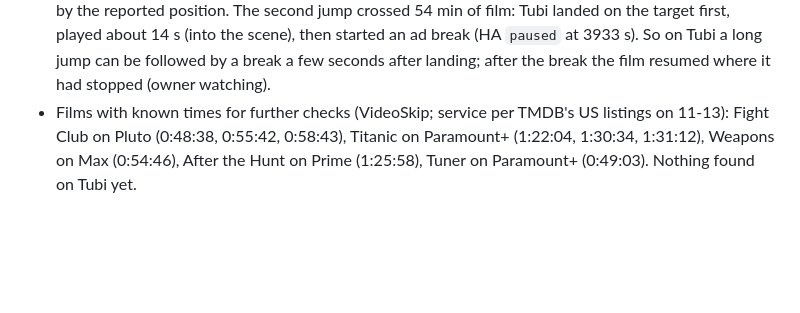
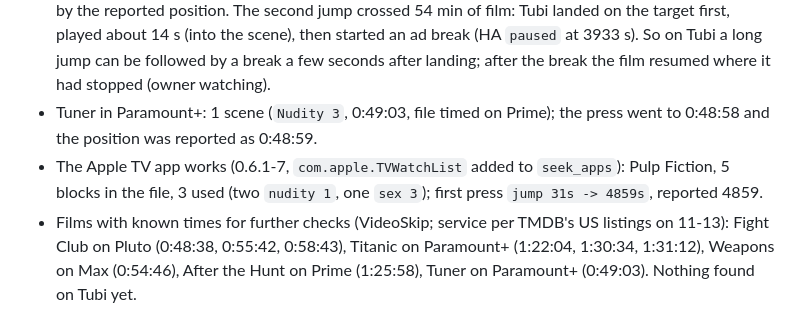
Before and after one commit to a-tsygankov/action-ring, a Markdown page: docs/JOURNAL.md, the part around the change. GitHub-like rendering; blank space fills up the shorter version.

Commit message:
journal: scene jump on the TV in the Apple TV app; Tuner
Co-Authored-By: Claude Fable 5.2 <noreply@anthropic.com>

```diff
--- a/docs/JOURNAL.md
+++ b/docs/JOURNAL.md
@@ -1379,6 +1379,11 @@ PC only (fixtures, no live requests in tests).
   (into the scene), then started an ad break (HA `paused` at 3933 s). So on
   Tubi a long jump can be followed by a break a few seconds after landing;
   after the break the film resumed where it had stopped (owner watching).
+- Tuner in Paramount+: 1 scene (`Nudity 3`, 0:49:03, file timed on Prime);
+  the press went to 0:48:58 and the position was reported as 0:48:59.
+- The Apple TV app works (0.6.1-7, `com.apple.TVWatchList` added to
+  `seek_apps`): Pulp Fiction, 5 blocks in the file, 3 used (two `nudity 1`,
+  one `sex 3`); first press `jump 31s -> 4859s`, reported 4859.
 - Films with known times for further checks (VideoSkip; service per TMDB's
   US listings on 11-13): Fight Club on Pluto (0:48:38, 0:55:42, 0:58:43),
   Titanic on Paramount+ (1:22:04, 1:30:34, 1:31:12), Weapons on Max
```
